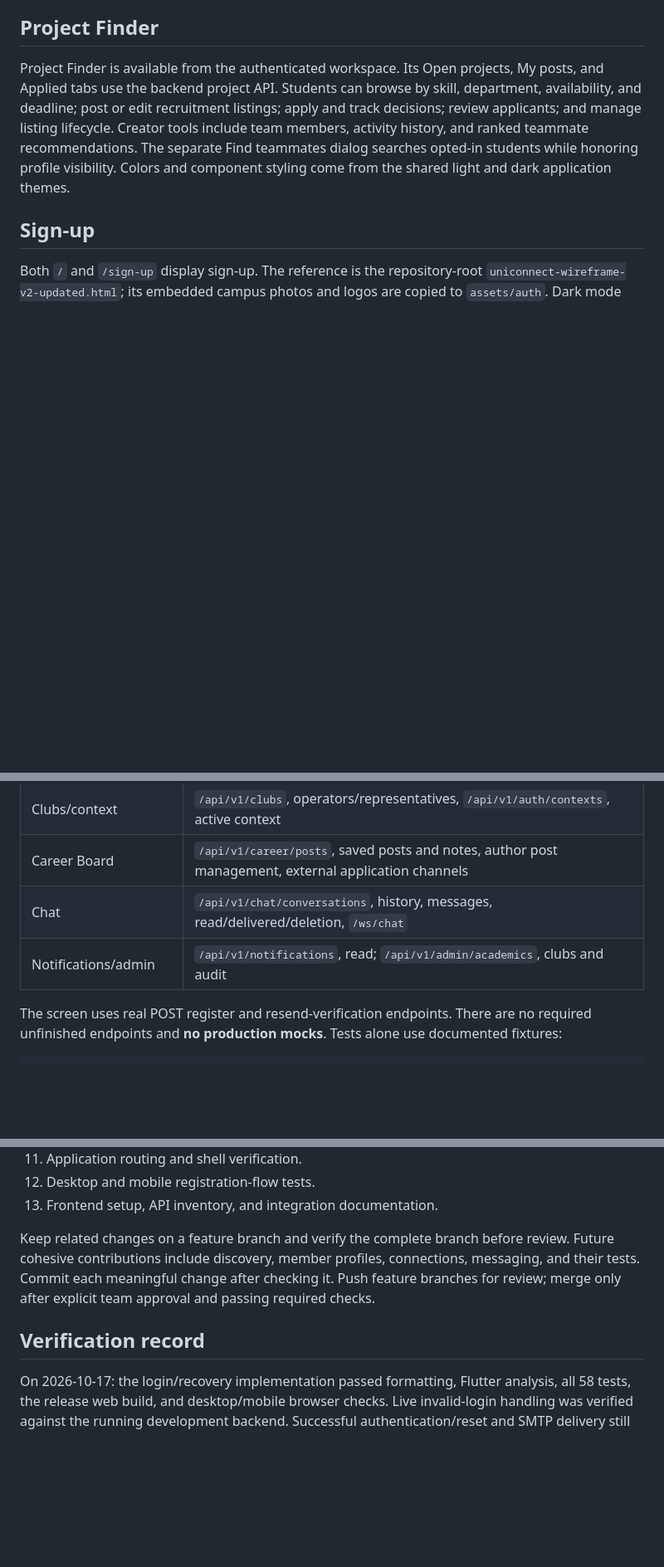
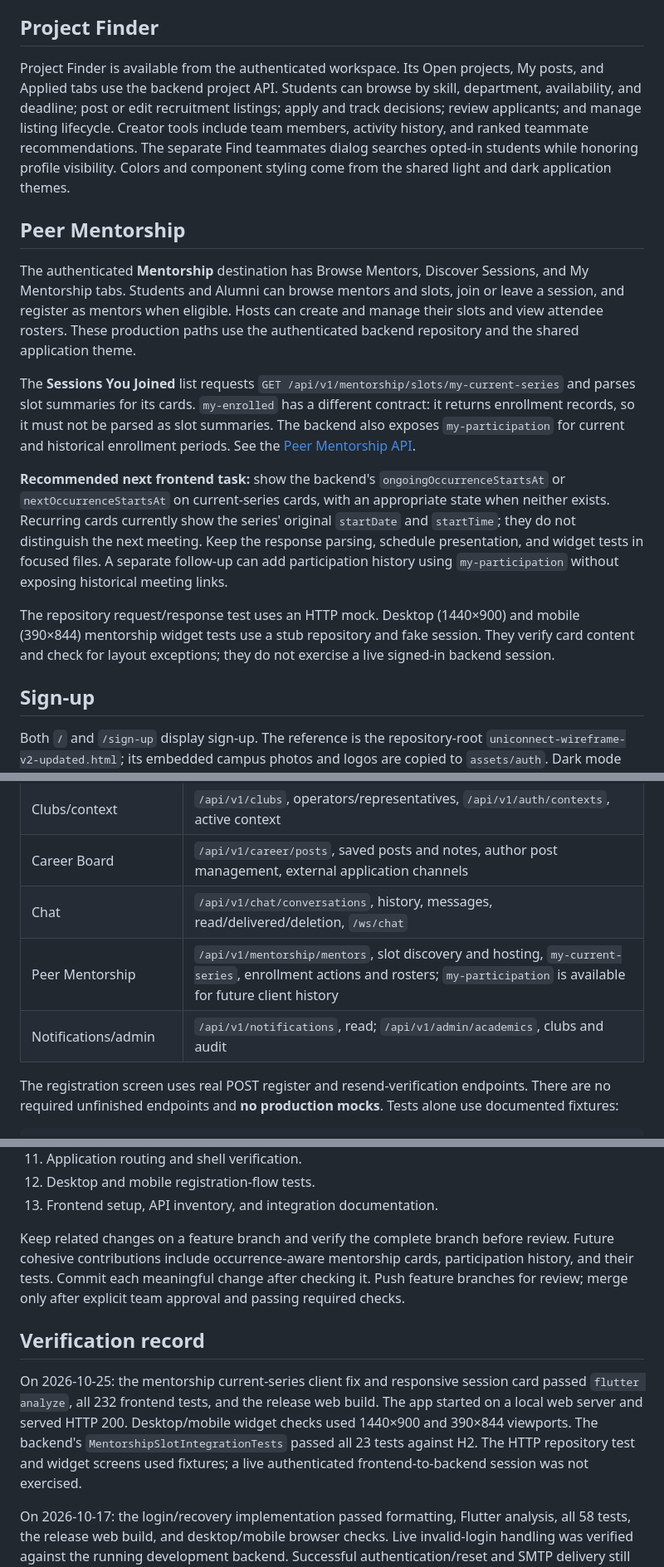
Before and after one commit to aymannondiny/SPL-II_UniConnect, a Markdown page: code/frontend/README.md, 3 parts joined by grey strips. Shown at 83% size. GitHub-like rendering; blank space fills up the shorter version.

Commit message:
docs: refresh frontend status and mentorship guidance

```diff
--- a/code/frontend/README.md
+++ b/code/frontend/README.md
@@ -72,6 +72,34 @@ lifecycle. Creator tools include team members, activity history, and ranked
 teammate recommendations. The separate Find teammates dialog searches opted-in
 students while honoring profile visibility. Colors and component styling come
 from the shared light and dark application themes.
+
+## Peer Mentorship
+
+The authenticated **Mentorship** destination has Browse Mentors, Discover
+Sessions, and My Mentorship tabs. Students and Alumni can browse mentors and
+slots, join or leave a session, and register as mentors when eligible. Hosts can
+create and manage their slots and view attendee rosters. These production paths
+use the authenticated backend repository and the shared application theme.
+
+The **Sessions You Joined** list requests
+`GET /api/v1/mentorship/slots/my-current-series` and parses slot summaries for
+its cards. `my-enrolled` has a different contract: it returns enrollment
+records, so it must not be parsed as slot summaries. The backend also exposes
+`my-participation` for current and historical enrollment periods. See the
+[Peer Mentorship API](../../docs/api/PEER_MENTORSHIP.md).
+
+**Recommended next frontend task:** show the backend's
+`ongoingOccurrenceStartsAt` or `nextOccurrenceStartsAt` on current-series
+cards, with an appropriate state when neither exists. Recurring cards currently
+show the series' original `startDate` and `startTime`; they do not distinguish
+the next meeting. Keep the response parsing, schedule presentation, and widget
+tests in focused files. A separate follow-up can add participation history
+using `my-participation` without exposing historical meeting links.
+
+The repository request/response test uses an HTTP mock. Desktop (1440×900) and
+mobile (390×844) mentorship widget tests use a stub repository and fake
+session. They verify card content and check for layout exceptions; they do not
+exercise a live signed-in backend session.
 
 ## Sign-up
 
@@ -190,9 +218,10 @@ The running backend's `/v3/api-docs` and `docs/api` describe these available API
 | Clubs/context | `/api/v1/clubs`, operators/representatives, `/api/v1/auth/contexts`, active context |
 | Career Board | `/api/v1/career/posts`, saved posts and notes, author post management, external application channels |
 | Chat | `/api/v1/chat/conversations`, history, messages, read/delivered/deletion, `/ws/chat` |
+| Peer Mentorship | `/api/v1/mentorship/mentors`, slot discovery and hosting, `my-current-series`, enrollment actions and rosters; `my-participation` is available for future client history |
 | Notifications/admin | `/api/v1/notifications`, read; `/api/v1/admin/academics`, clubs and audit |
 
-The screen uses real POST register and resend-verification endpoints. There are
+The registration screen uses real POST register and resend-verification endpoints. There are
 no required unfinished endpoints and **no production mocks**. Tests alone use
 documented fixtures:
 
@@ -252,13 +281,21 @@ The sign-up implementation is organized into these reviewable commit groups:
 13. Frontend setup, API inventory, and integration documentation.
 
 Keep related changes on a feature branch and verify the complete branch before
-review. Future cohesive contributions include discovery, member profiles, connections,
-messaging, and their tests. Commit each meaningful change
+review. Future cohesive contributions include occurrence-aware mentorship
+cards, participation history, and their tests. Commit each meaningful change
 after checking it.
 Push feature branches for review; merge only after explicit team approval and
 passing required checks.
 
 ## Verification record
+
+On 2026-10-25: the mentorship current-series client fix and responsive session
+card passed `flutter analyze`, all 232 frontend tests, and the release web
+build. The app started on a local web server and served HTTP 200.
+Desktop/mobile widget checks used 1440×900 and 390×844 viewports. The backend's
+`MentorshipSlotIntegrationTests` passed all 23 tests against H2. The HTTP
+repository test and widget screens used fixtures; a live authenticated
+frontend-to-backend session was not exercised.
 
 On 2026-10-17: the login/recovery implementation passed formatting, Flutter
 analysis, all 58 tests, the release web build, and desktop/mobile browser checks.
```
Also changed, not shown: README.md (+21 -27 lines).
